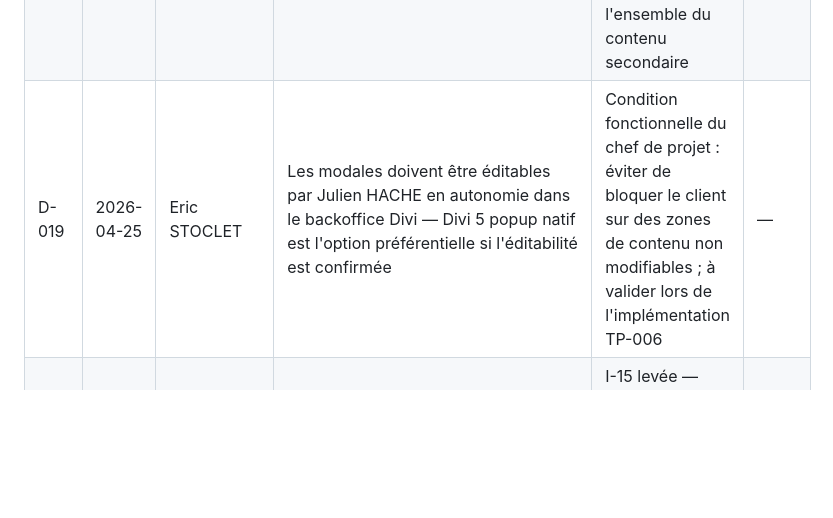
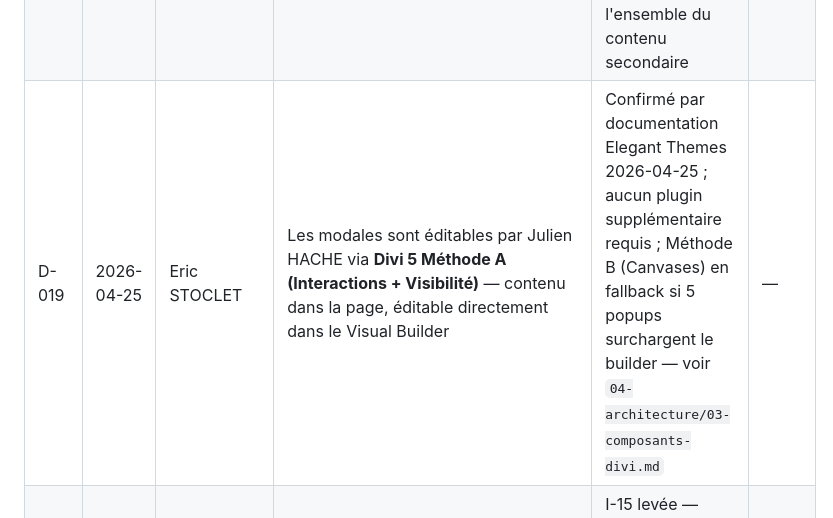
Before and after one commit to estoclet/adp-docs, a Markdown page: 07-pilotage/02-journal-decisions.md, the part around the change. GitHub-like rendering; blank space fills up the shorter version.

```diff
--- a/07-pilotage/02-journal-decisions.md
+++ b/07-pilotage/02-journal-decisions.md
@@ -31,7 +31,7 @@
 | D-016 | 2026-04-25 | Eric STOCLET | Toutes les images et zones de texte manquantes (I-15/16/17/18/19, visuels pages secondaires) peuvent être couvertes par des placeholders en Lot 3 — Julien HACHE les remplacera après livraison en préprod | Déblocage du Lot 3 : évite d'attendre les contenus client pour démarrer l'intégration Divi | — |
 | D-017 | 2026-04-25 | Eric STOCLET | Structure de permaliens WordPress corrigée de `/%year%/%monthnum%/%day%/%postname%/` à `/%postname%/` dans l'environnement local DDEV | Prérequis SEO ; la structure date-based est le défaut WordPress mais inadaptée à un site vitrine sans blog | — |
 | D-018 | 2026-04-25 | Julien HACHE | Site one page : la homepage absorbe toutes les sections principales ; des liens "Voir plus" ouvrent des modales pour le contenu détaillé (Prestations, Formations, À propos) | Retour client 2026-04-25 — remplace la structure multi-pages initialement planifiée (D-004/D-005) ; renforce et étend D-014 (modales Avis/Contact) à l'ensemble du contenu secondaire | → ADR-003 |
-| D-019 | 2026-04-25 | Eric STOCLET | Les modales doivent être éditables par Julien HACHE en autonomie dans le backoffice Divi — Divi 5 popup natif est l'option préférentielle si l'éditabilité est confirmée | Condition fonctionnelle du chef de projet : éviter de bloquer le client sur des zones de contenu non modifiables ; à valider lors de l'implémentation TP-006 | — |
+| D-019 | 2026-04-25 | Eric STOCLET | Les modales sont éditables par Julien HACHE via **Divi 5 Méthode A (Interactions + Visibilité)** — contenu dans la page, éditable directement dans le Visual Builder | Confirmé par documentation Elegant Themes 2026-04-25 ; aucun plugin supplémentaire requis ; Méthode B (Canvases) en fallback si 5 popups surchargent le builder — voir `04-architecture/03-composants-divi.md` | — |
 | D-020 | 2026-04-25 | Eric STOCLET | Photo portrait de Julien HACHE récupérée depuis le legacy prod (`wp-content/uploads/2021/09/`) et versionnée dans `adp-app/assets/design/julien-hache-portrait.png` | I-15 levée — image 810×552 px (screenshot, orientation paysage) ; un recadrage sera peut-être nécessaire selon l'intégration Divi | — |
 
 ---
```
Also changed, not shown: 07-pilotage/task-packs/TP-005-homepage-divi.md (+6 -4 lines), INDEX.md (+1 -1 lines).
